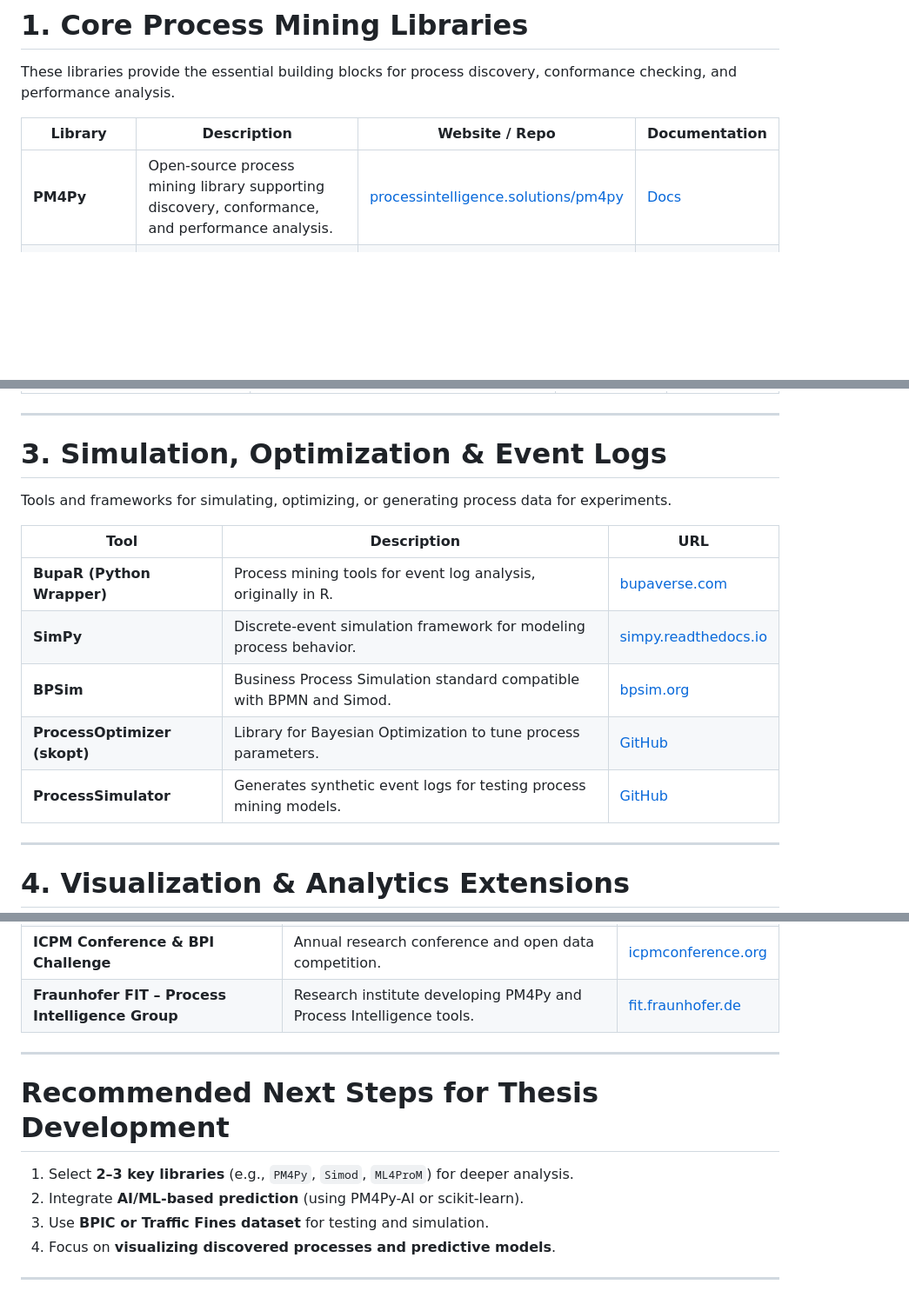
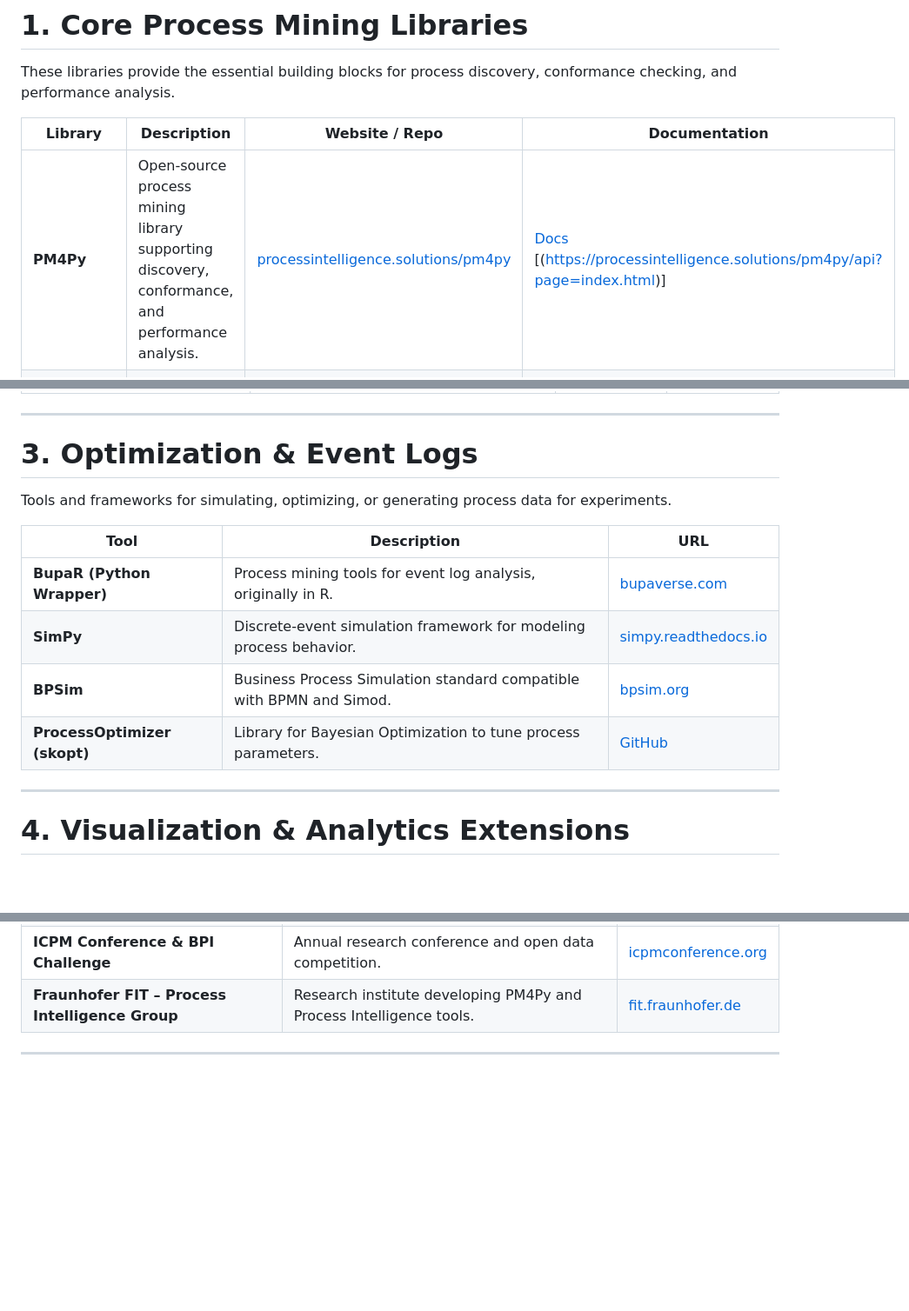
Before and after one commit to trangle0000/thesis-trang, a Markdown page: Python modules (libraries).md, 3 parts joined by grey strips. Shown: that part at 87% size. GitHub-like rendering; blank space fills up the shorter version.

Commit message:
Revise library entries and documentation links
Updated library descriptions and documentation links for clarity and accuracy.

```diff
--- a/Python modules (libraries).md
+++ b/Python modules (libraries).md
@@ -4,7 +4,7 @@ These libraries provide the essential building blocks for process discovery, con
 
 | Library | Description | Website / Repo | Documentation |
 |----------|--------------|----------------|----------------|
-| **PM4Py** | Open-source process mining library supporting discovery, conformance, and performance analysis. | [processintelligence.solutions/pm4py](https://github.com/process-intelligence-solutions/pm4py) | [Docs](https://www.sciencedirect.com/science/article/pii/S2665963823000933) |
+| **PM4Py** | Open-source process mining library supporting discovery, conformance, and performance analysis. | [processintelligence.solutions/pm4py](https://github.com/process-intelligence-solutions/pm4py) | [Docs](https://www.sciencedirect.com/science/article/pii/S2665963823000933) [(https://processintelligence.solutions/pm4py/api?page=index.html)] |
 | **PM4Py-Streaming** | Extension of PM4Py for real-time process mining on event streams. | [GitHub](https://pm4py-source.readthedocs.io/en/latest/pm4py.streaming.html)
 | **Simod** | Simulation-based process discovery and optimization from BPMN models. | [GitHub](https://github.com/AutomatedProcessImprovement/Simod?tab=readme-ov-file)
 | **PMLab** | Toolkit for process discovery and conformance checking for research. | [GitHub](https://github.com/pmlab/pmlab-full)
@@ -24,16 +24,15 @@ Libraries and frameworks for applying Machine Learning and AI to predictive proc
 
 ---
 
-# 3. Simulation, Optimization & Event Logs
+# 3. Optimization & Event Logs
 Tools and frameworks for simulating, optimizing, or generating process data for experiments.
 
 | Tool | Description | URL |
 |------|--------------|-----|
-| **BupaR (Python Wrapper)** | Process mining tools for event log analysis, originally in R. | [bupaverse.com](https://bupaverse.com/packages/bupar/) |
-| **SimPy** | Discrete-event simulation framework for modeling process behavior. | [simpy.readthedocs.io](https://simpy.readthedocs.io/) |
-| **BPSim** | Business Process Simulation standard compatible with BPMN and Simod. | [bpsim.org](https://www.bpsim.org/) |
-| **ProcessOptimizer (skopt)** | Library for Bayesian Optimization to tune process parameters. | [GitHub](https://github.com/scikit-optimize/scikit-optimize) |
-| **ProcessSimulator** | Generates synthetic event logs for testing process mining models. | [GitHub](https://github.com/AdaptiveBPM/ProcessSimulator) |
+| **BupaR (Python Wrapper)** | Process mining tools for event log analysis, originally in R. | [bupaverse.com](https://bupaverse.github.io/docs/) |
+| **SimPy** | Discrete-event simulation framework for modeling process behavior. | [simpy.readthedocs.io](https://pypi.org/project/simpy/) |
+| **BPSim** | Business Process Simulation standard compatible with BPMN and Simod. | [bpsim.org](bpsim.org) |
+| **ProcessOptimizer (skopt)** | Library for Bayesian Optimization to tune process parameters. | [GitHub](https://github.com/novonordisk-research/ProcessOptimizer) |
 
 ---
 
@@ -86,11 +85,3 @@ Authoritative academic sources and organizations in Process Mining and Process I
 | **Fraunhofer FIT – Process Intelligence Group** | Research institute developing PM4Py and Process Intelligence tools. | [fit.fraunhofer.de](https://www.fit.fraunhofer.de/en.html) |
 
 ---
-
-# Recommended Next Steps for Thesis Development
-1. Select **2–3 key libraries** (e.g., `PM4Py`, `Simod`, `ML4ProM`) for deeper analysis.
-2. Integrate **AI/ML-based prediction** (using PM4Py-AI or scikit-learn).
-3. Use **BPIC or Traffic Fines dataset** for testing and simulation.
-4. Focus on **visualizing discovered processes and predictive models**.
-
----
```
Also changed, not shown: other parts of Python modules (libraries).md (+5 -5 lines).
